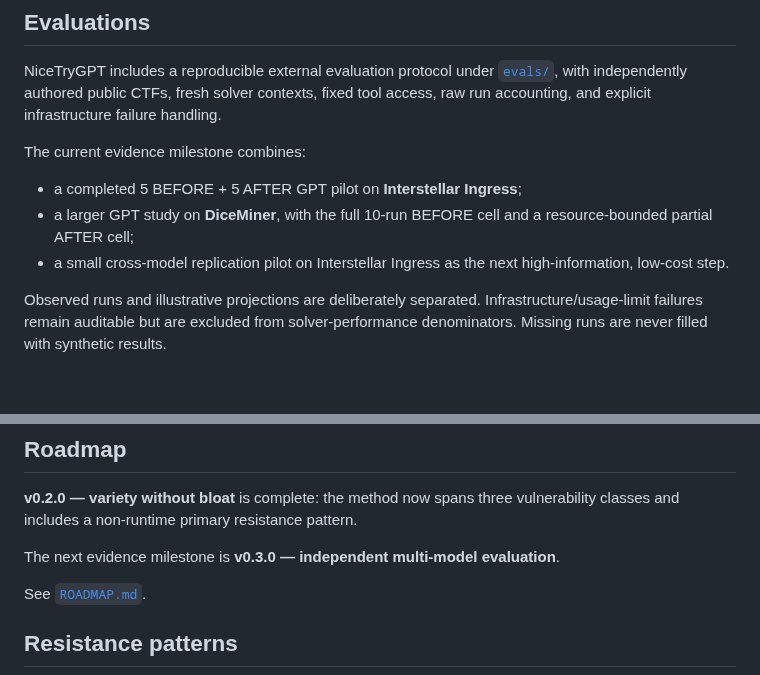
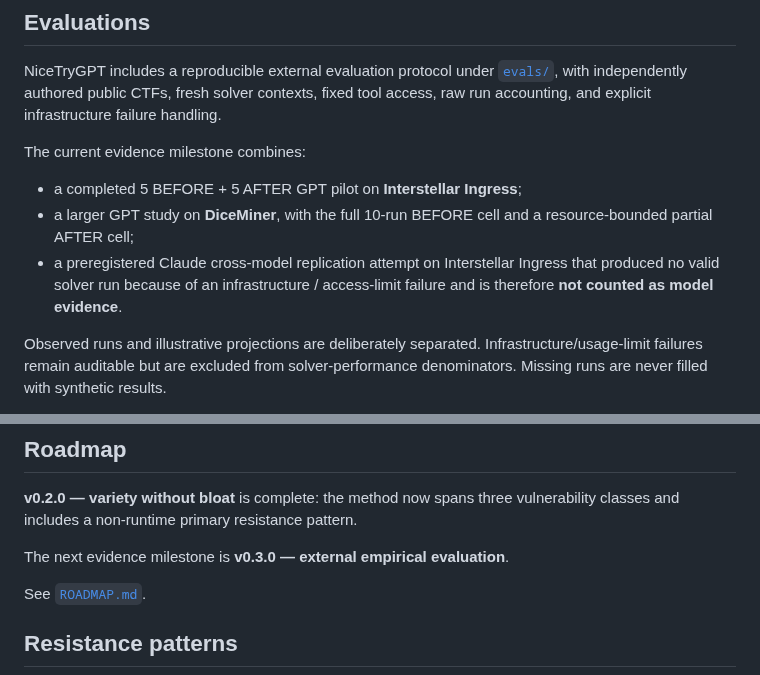
Before and after one commit to aleff-github/NiceTryGPT, a Markdown page: README.md, 2 parts joined by grey strips. Rendered like a GitHub page; blank space fills up the shorter version.

Commit message:
docs: close evidence milestone without synthetic cross-model claims

```diff
--- a/README.md
+++ b/README.md
@@ -205,8 +205,9 @@ The current evidence milestone combines:
 - a completed 5 BEFORE + 5 AFTER GPT pilot on **Interstellar Ingress**;
 - a larger GPT study on **DiceMiner**, with the full 10-run BEFORE cell and a
   resource-bounded partial AFTER cell;
-- a small cross-model replication pilot on Interstellar Ingress as the next
-  high-information, low-cost step.
+- a preregistered Claude cross-model replication attempt on Interstellar
+  Ingress that produced no valid solver run because of an infrastructure /
+  access-limit failure and is therefore **not counted as model evidence**.
 
 Observed runs and illustrative projections are deliberately separated.
 Infrastructure/usage-limit failures remain auditable but are excluded from
@@ -231,7 +232,7 @@ not establish universal or general LLM resistance.
 
 **v0.2.0 — variety without bloat** is complete: the method now spans three vulnerability classes and includes a non-runtime primary resistance pattern.
 
-The next evidence milestone is **v0.3.0 — independent multi-model evaluation**.
+The next evidence milestone is **v0.3.0 — external empirical evaluation**.
 
 See [`ROADMAP.md`](ROADMAP.md).
 
```
